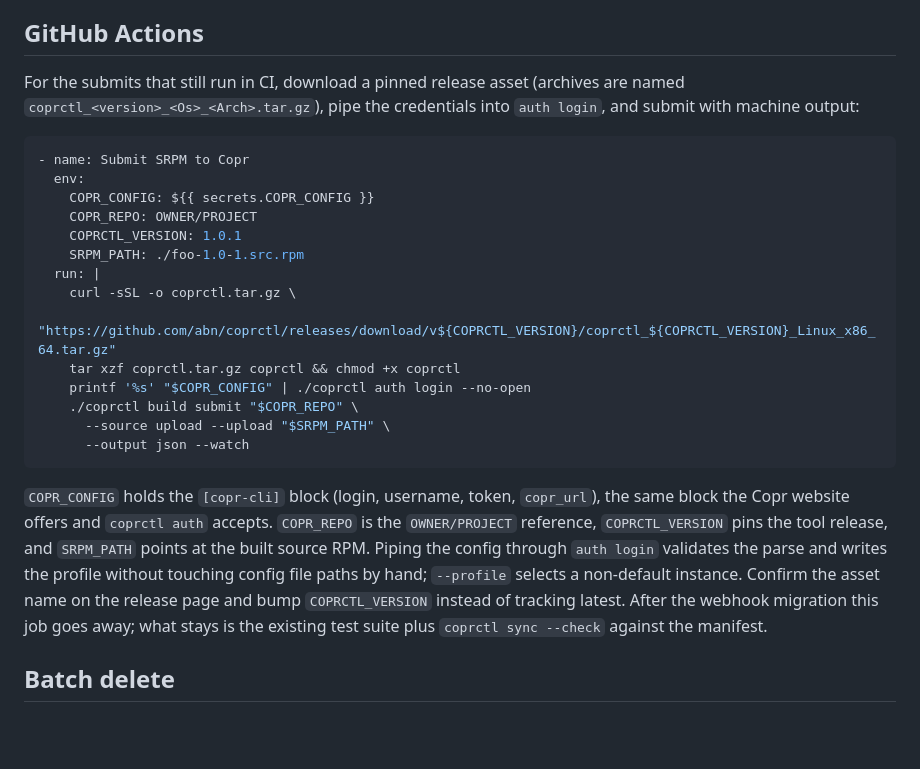
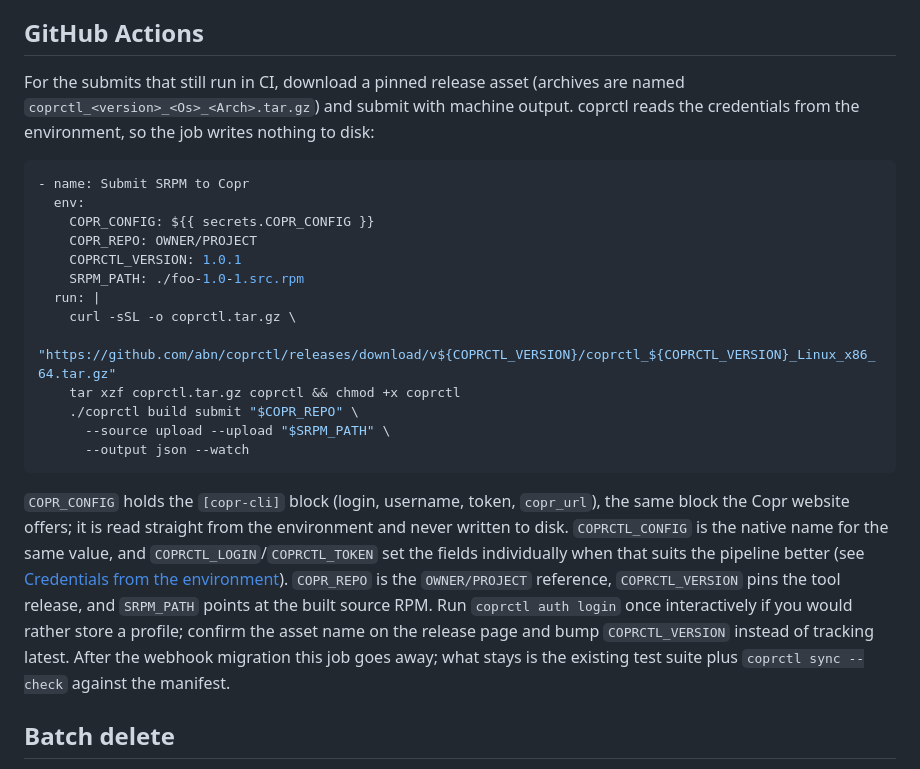
Before and after one commit to abn/coprctl, a Markdown page: docs/usage/submitting-builds.md, the part around the change. Drawn GitHub-style; blank space fills up the shorter version.

````diff
--- a/docs/usage/submitting-builds.md
+++ b/docs/usage/submitting-builds.md
@@ -107,8 +107,9 @@ for the transition period.
 ## GitHub Actions
 
 For the submits that still run in CI, download a pinned release asset
-(archives are named `coprctl_<version>_<Os>_<Arch>.tar.gz`), pipe the
-credentials into `auth login`, and submit with machine output:
+(archives are named `coprctl_<version>_<Os>_<Arch>.tar.gz`) and submit with
+machine output. coprctl reads the credentials from the environment, so the job
+writes nothing to disk:
 
 ```yaml
 - name: Submit SRPM to Copr
@@ -121,22 +122,23 @@ credentials into `auth login`, and submit with machine output:
     curl -sSL -o coprctl.tar.gz \
       "https://github.com/abn/coprctl/releases/download/v${COPRCTL_VERSION}/coprctl_${COPRCTL_VERSION}_Linux_x86_64.tar.gz"
     tar xzf coprctl.tar.gz coprctl && chmod +x coprctl
-    printf '%s' "$COPR_CONFIG" | ./coprctl auth login --no-open
     ./coprctl build submit "$COPR_REPO" \
       --source upload --upload "$SRPM_PATH" \
       --output json --watch
 ```
 
 `COPR_CONFIG` holds the `[copr-cli]` block (login, username, token,
-`copr_url`), the same block the Copr website offers and `coprctl auth`
-accepts. `COPR_REPO` is the `OWNER/PROJECT` reference, `COPRCTL_VERSION`
-pins the tool release, and `SRPM_PATH` points at the built source RPM.
-Piping the config through `auth login` validates the parse and writes
-the profile without touching config file paths by hand; `--profile`
-selects a non-default instance. Confirm the asset name on the release
-page and bump `COPRCTL_VERSION` instead of tracking latest. After the
-webhook migration this job goes away; what stays is the existing test
-suite plus `coprctl sync --check` against the manifest.
+`copr_url`), the same block the Copr website offers; it is read straight from
+the environment and never written to disk. `COPRCTL_CONFIG` is the native name
+for the same value, and `COPRCTL_LOGIN`/`COPRCTL_TOKEN` set the fields
+individually when that suits the pipeline better (see
+[Credentials from the environment](environment-credentials.md)). `COPR_REPO` is
+the `OWNER/PROJECT` reference, `COPRCTL_VERSION` pins the tool release, and
+`SRPM_PATH` points at the built source RPM. Run `coprctl auth login` once
+interactively if you would rather store a profile; confirm the asset name on
+the release page and bump `COPRCTL_VERSION` instead of tracking latest. After
+the webhook migration this job goes away; what stays is the existing test suite
+plus `coprctl sync --check` against the manifest.
 
 ## Batch delete
 
````
Also changed, not shown: docs/log.md (+3 -0 lines).
